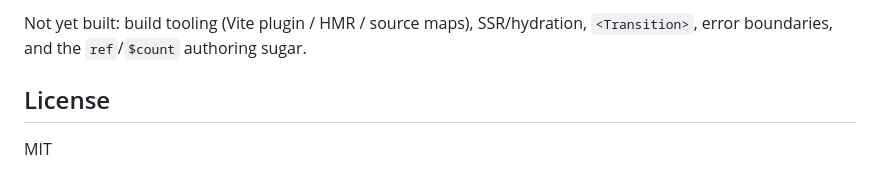
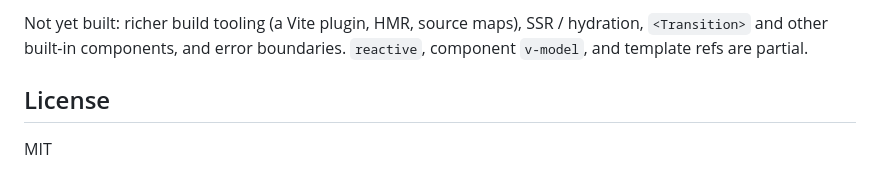
Before and after one commit to ebiryu/vue-rs, a Markdown page: README.md, the part around one of its changes. Rendered like a GitHub page.

```diff
--- a/README.md
+++ b/README.md
@@ -146,6 +198,7 @@ this is exercised end-to-end and confirmed in a real browser through the example
 
-Not yet built: build tooling (Vite plugin / HMR / source maps), SSR/hydration,
-`<Transition>`, error boundaries, and the `ref`/`$count` authoring sugar.
+Not yet built: richer build tooling (a Vite plugin, HMR, source maps),
+SSR / hydration, `<Transition>` and other built-in components, and error
+boundaries. `reactive`, component `v-model`, and template refs are partial.
 
 ## License
 
```
Also changed, not shown: other parts of README.md (+80 -28 lines).
